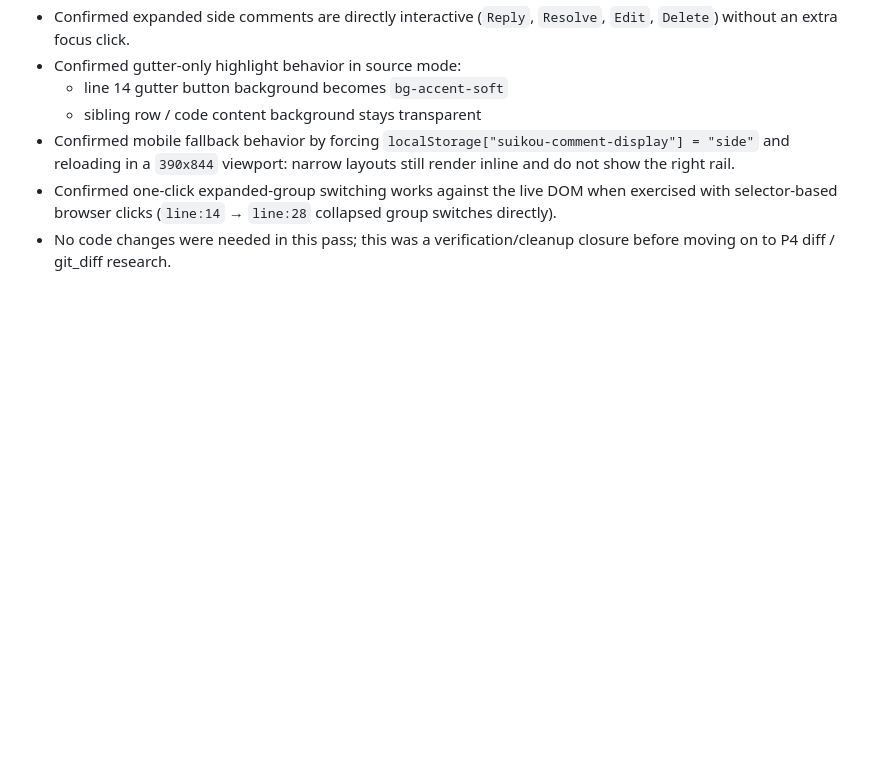
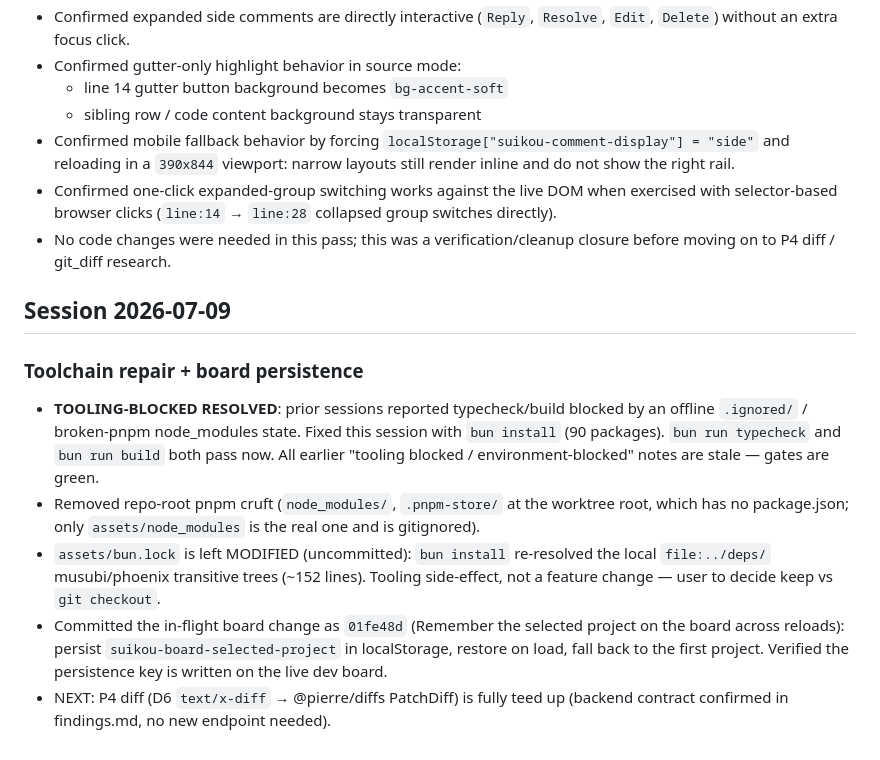
Before and after one commit to fahchen/suikou, a Markdown page: progress.md, the part around the change. Rendered like a GitHub page; blank space fills up the shorter version.

Commit message:
docs: log toolchain repair and board persistence
Co-Authored-By: Claude Opus 4.7 <noreply@anthropic.com>

```diff
--- a/progress.md
+++ b/progress.md
@@ -641,3 +641,19 @@
   selector-based browser clicks (`line:14` → `line:28` collapsed group switches directly).
 - No code changes were needed in this pass; this was a verification/cleanup closure before moving
   on to P4 diff / git_diff research.
+
+## Session 2026-07-09
+
+### Toolchain repair + board persistence
+- **TOOLING-BLOCKED RESOLVED**: prior sessions reported typecheck/build blocked by an offline `.ignored/` /
+  broken-pnpm node_modules state. Fixed this session with `bun install` (90 packages). `bun run typecheck` and
+  `bun run build` both pass now. All earlier "tooling blocked / environment-blocked" notes are stale — gates are green.
+- Removed repo-root pnpm cruft (`node_modules/`, `.pnpm-store/` at the worktree root, which has no package.json;
+  only `assets/node_modules` is the real one and is gitignored).
+- `assets/bun.lock` is left MODIFIED (uncommitted): `bun install` re-resolved the local `file:../deps/` musubi/phoenix
+  transitive trees (~152 lines). Tooling side-effect, not a feature change — user to decide keep vs `git checkout`.
+- Committed the in-flight board change as `01fe48d` (Remember the selected project on the board across reloads):
+  persist `suikou-board-selected-project` in localStorage, restore on load, fall back to the first project. Verified
+  the persistence key is written on the live dev board.
+- NEXT: P4 diff (D6 `text/x-diff` → @pierre/diffs PatchDiff) is fully teed up (backend contract confirmed in findings.md,
+  no new endpoint needed).
```
